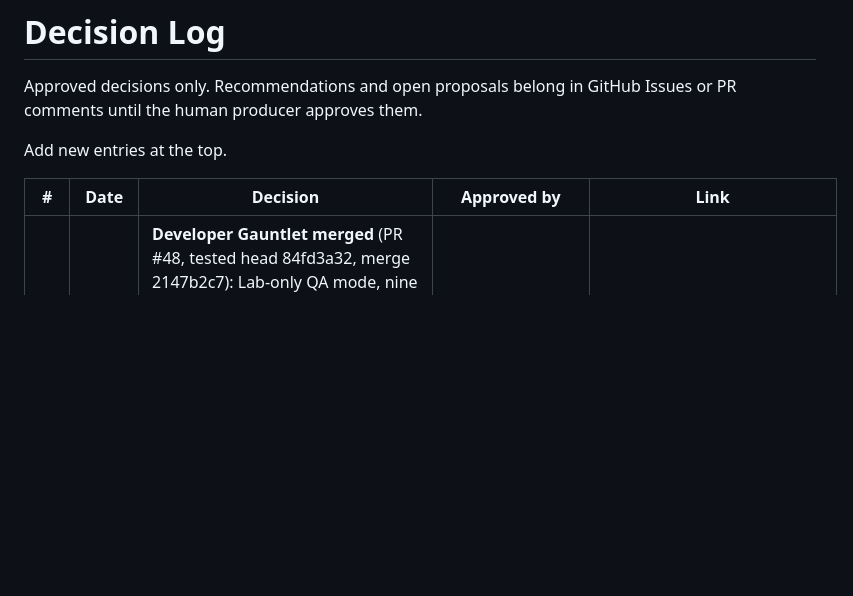
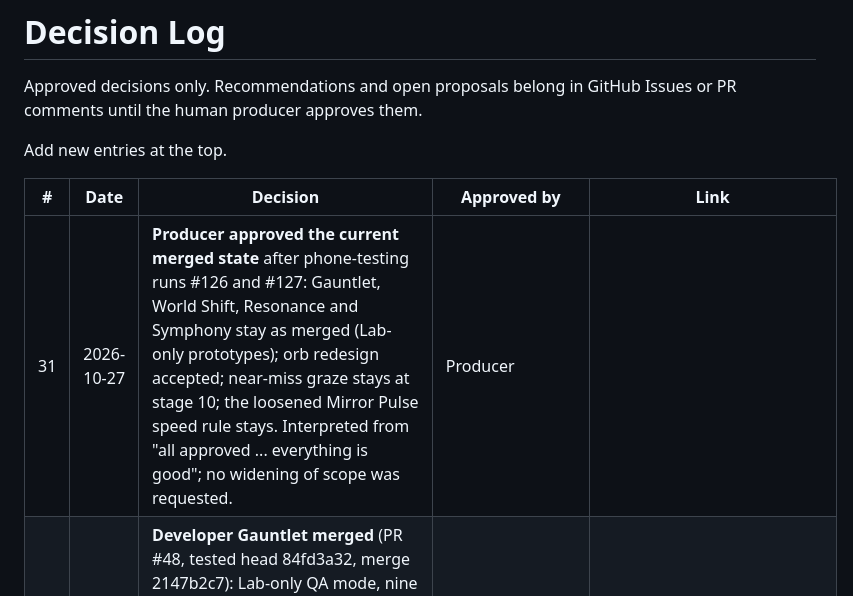
Before and after one commit to egaamnd-bot/casual-game-studio, a Markdown page: docs/DECISIONS.md, the part around the change. GitHub-like rendering; blank space fills up the shorter version.

Commit message:
Docs: Producer approval of the current merged state (Decision #31)
Co-Authored-By: Claude Sonnet 5.5 <noreply@anthropic.com>
Claude-Session: https://claude.ai/code/session_01MzQiGj6ZKh9sv3nvtvqyd9

```diff
--- a/docs/DECISIONS.md
+++ b/docs/DECISIONS.md
@@ -6,6 +6,7 @@ Add new entries at the top.
 
 | # | Date | Decision | Approved by | Link |
 |---|------|----------|-------------|------|
+| 31 | 2026-10-27 | **Producer approved the current merged state** after phone-testing runs #126 and #127: Gauntlet, World Shift, Resonance and Symphony stay as merged (Lab-only prototypes); orb redesign accepted; near-miss graze stays at stage 10; the loosened Mirror Pulse speed rule stays. Interpreted from "all approved ... everything is good"; no widening of scope was requested. | Producer |
 | 30 | 2026-10-27 | **Developer Gauntlet merged** (PR #48, tested head 84fd3a32, merge 2147b2c7): Lab-only QA mode, nine sections, guarded by CONFIG.gauntlet.enabled, no save/stage changes. Browser-tested only; NOT DEVICE-TESTED. A new approved mechanic must add its section. | Producer rule #25 |
 | 29 | 2026-10-27 | **Parallel prototypes integrated**: World Shift (#44), Resonance Gates (#40, keep) and Shatter Symphony (#46) merged, Lab only, under the permanent merge rule with one combined regression per merge. Keep / tune / drop for World Shift and Symphony is requested after the Producer's phone test of run #122. | Human Producer | [LAB.md](LAB.md) |
 | 28 | 2026-10-27 | **Resonance Gates: KEEP as a Lab-only prototype** (Producer, after phone-testing run #105 "went good no issue"; explicit decision on PR #40). Not approved for campaign integration. World Shift and Resonance merged under the permanent merge rule; Gauntlet sequencing updated so it does not wait for Symphony. | Human Producer | [RESONANCE_GATES.md](RESONANCE_GATES.md) |
```
Also changed, not shown: docs/AI_HANDOFF.md (+3 -3 lines).
